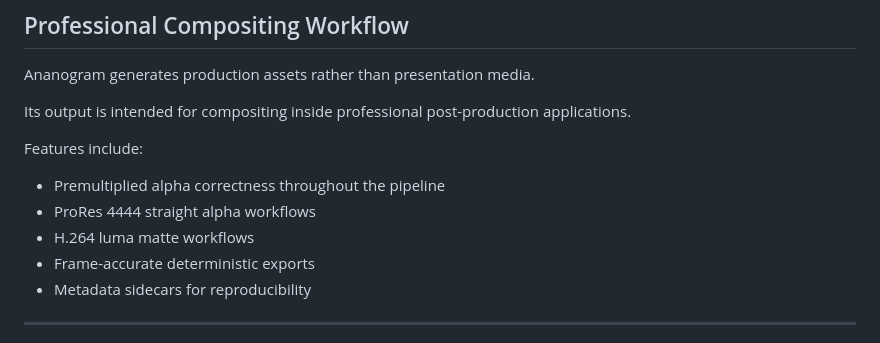
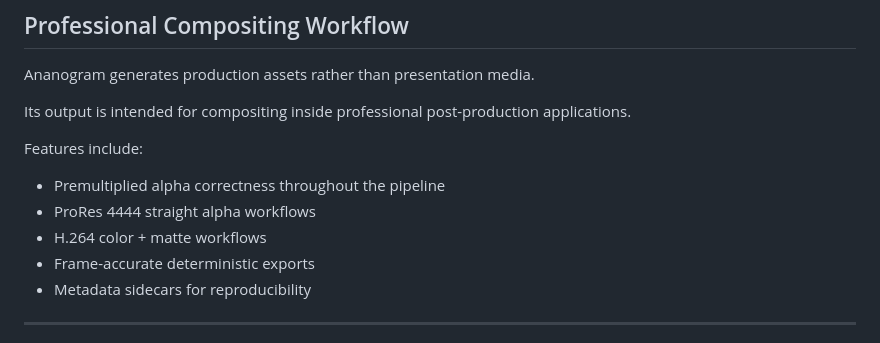
Before and after one commit to nathanfx330/ananogram-audio-visualizer, a Markdown page: README.md, the part around the change. Drawn GitHub-style.

```diff
--- a/README.md
+++ b/README.md
@@ -92,7 +92,7 @@ Features include:
 
 * Premultiplied alpha correctness throughout the pipeline
 * ProRes 4444 straight alpha workflows
-* H.264 luma matte workflows
+* H.264 color + matte workflows
 * Frame-accurate deterministic exports
 * Metadata sidecars for reproducibility
 
```
